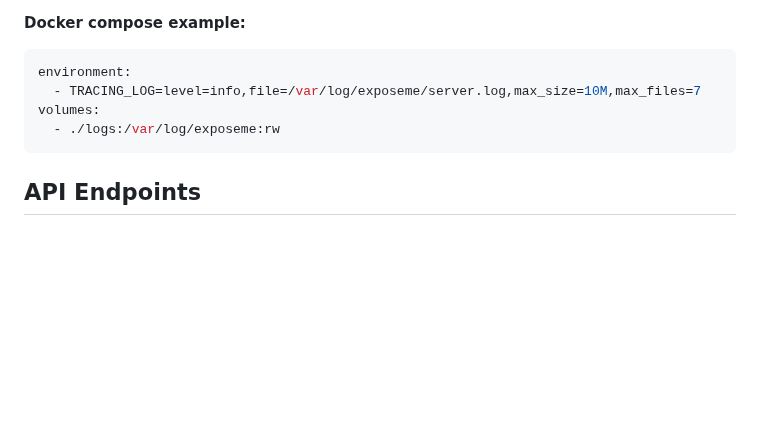
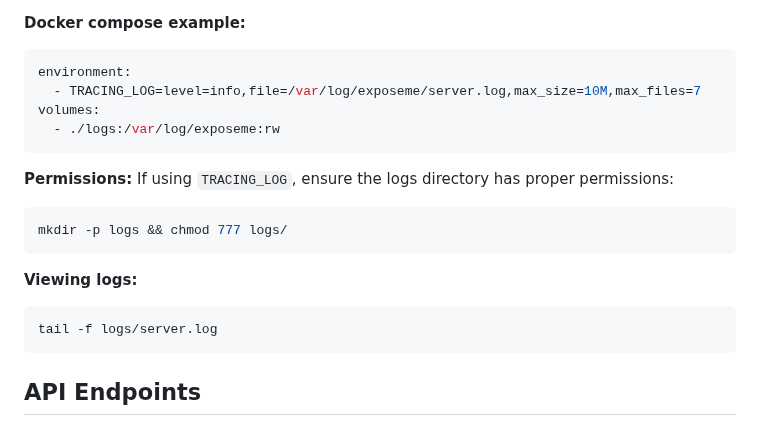
Before and after one commit to arch7tect/exposeme, a Markdown page: readme.md, the part around the change. Drawn GitHub-style; blank space fills up the shorter version.

Commit message:
TRACING_LOG in the readme

````diff
--- a/readme.md
+++ b/readme.md
@@ -446,6 +446,17 @@ volumes:
   - ./logs:/var/log/exposeme:rw
 ```
 
+**Permissions:**
+If using `TRACING_LOG`, ensure the logs directory has proper permissions:
+```bash
+mkdir -p logs && chmod 777 logs/
+```
+
+**Viewing logs:**
+```bash
+tail -f logs/server.log
+```
+
 ## API Endpoints
 
 ExposeME provides REST API endpoints for health monitoring, certificate management, and observability.
````
